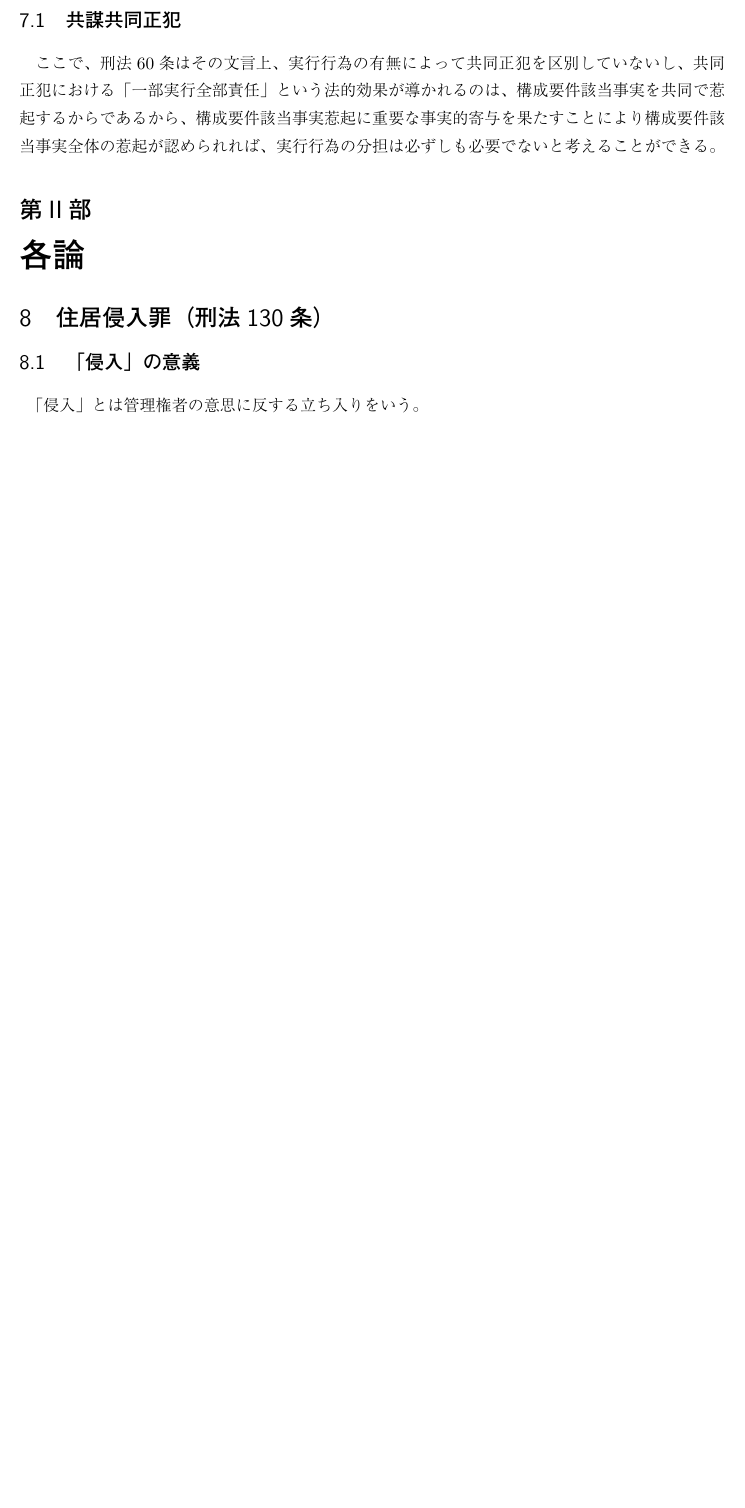
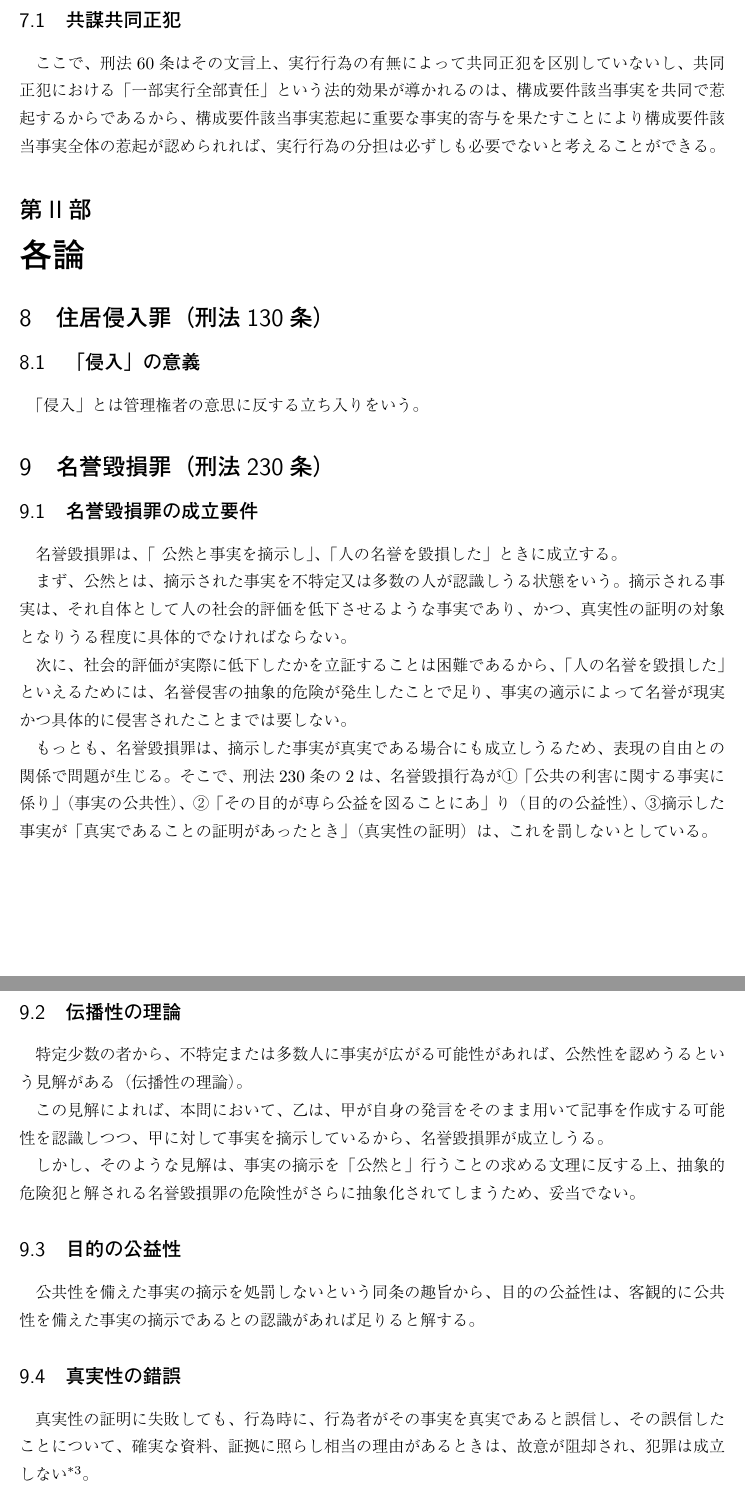
Before and after one commit to Sankalu884/criminal-law, a LaTeX document (刑法論証集.tex): part of page 6 of 10 before the commit and two parts of pages 6 and 7 of 11 after it, the two joined at a grey line, cut so that both start at the same text, the shorter picture padded with empty space. The pictures show the PDF file 刑法論証集.pdf that the author committed with the source.

Commit message:
名誉毀損罪

```diff
--- a/刑法論証集.tex
+++ b/刑法論証集.tex
@@ -139,6 +140,36 @@
 	\section{住居侵入罪（刑法130条）}
 		\subsection{「侵入」の意義}
 			「侵入」とは管理権者の意思に反する立ち入りをいう。
+
+	\section{名誉毀損罪（刑法230条）}
+		\subsection{名誉毀損罪の成立要件}
+			名誉毀損罪は、「 公然と事実を摘示し」、「人の名誉を毀損した」ときに成立する。
+
+			まず、公然とは、摘示された事実を不特定又は多数の人が認識しうる状態をいう。摘示される事実は、それ自体として人の社会的評価を低下させるような事実であり、かつ、真実性の証明の対象となりうる程度に具体的でなければならない。
+
+			次に、社会的評価が実際に低下したかを立証することは困難であるから、「人の名誉を毀損した」といえるためには、名誉侵害の抽象的危険が発生したことで足り、事実の適示によって名誉が現実かつ具体的に侵害されたことまでは要しない。
+
+			もっとも、名誉毀損罪は、摘示した事実が真実である場合にも成立しうるため、表現の自由との関係で問題が生じる。そこで、刑法230条の2は、名誉毀損行為が\UTF{2460}「公共の利害に関する事実に係り」（事実の公共性）、\UTF{2461}「その目的が専ら公益を図ることにあ」り（目的の公益性）、\UTF{2462}摘示した事実が「真実であることの証明があったとき」（真実性の証明）は、これを罰しないとしている。
+
+			\subsection{伝播性の理論}
+				特定少数の者から、不特定または多数人に事実が広がる可能性があれば、公然性を認めうるという見解がある（伝播性の理論）。
+
+				この見解によれば、本問において、乙は、甲が自身の発言をそのまま用いて記事を作成する可能性を認識しつつ、甲に対して事実を摘示しているから、名誉毀損罪が成立しうる。
+
+				しかし、そのような見解は、事実の摘示を「公然と」行うことを求める文理に反する上、抽象的危険犯と解される名誉毀損罪の危険性がさらに抽象化されてしまうため、妥当でない。
+
+			\subsection{目的の公益性}
+				公共性を備えた事実の摘示を処罰しないという同条の趣旨から、目的の公益性は、客観的に公共性を備えた事実の摘示であるとの認識があれば足りると解する。
+
+			\subsection{真実性の錯誤}
+				真実性の証明に失敗しても、行為時に、行為者がその事実を真実であると誤信し、その誤信したことについて、確実な資料、証拠に照らし相当の理由があるときは、故意が阻却され、犯罪は成立しない\footnote{最大判昭和44年6月25日形集23巻7号975頁。}。
+
+
+
+
+
+
+
 
 	\section{窃盗罪（刑法235条）}
 		\subsection{他人の財物}
```
Also changed, not shown: 刑法論証集.pdf, 刑法論証集.tex (1 more changed lines).
